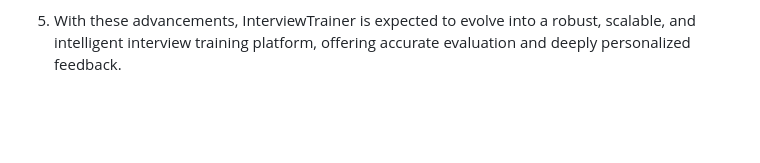
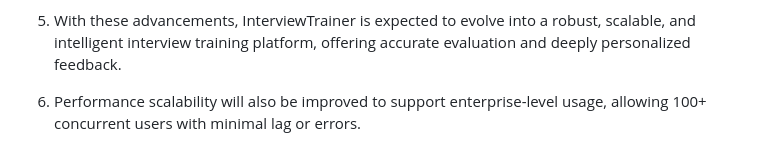
Before and after one commit to askarthikey/interviewtrainer, a Markdown page: data-ai/Design.md, the part around the change. Rendered like a GitHub page; blank space fills up the shorter version.

```diff
--- a/data-ai/Design.md
+++ b/data-ai/Design.md
@@ -220,3 +220,5 @@ Mitigation: Provide clear privacy policy and visible data settings.
 4. The upcoming development phase aims to achieve over 90% accuracy, richer, multi-dimensional feedback, and latency below 2 seconds for improved real-time interaction.
 
 5. With these advancements, InterviewTrainer is expected to evolve into a robust, scalable, and intelligent interview training platform, offering accurate evaluation and deeply personalized feedback.
+
+6. Performance scalability will also be improved to support enterprise-level usage, allowing 100+ concurrent users with minimal lag or errors.
```
